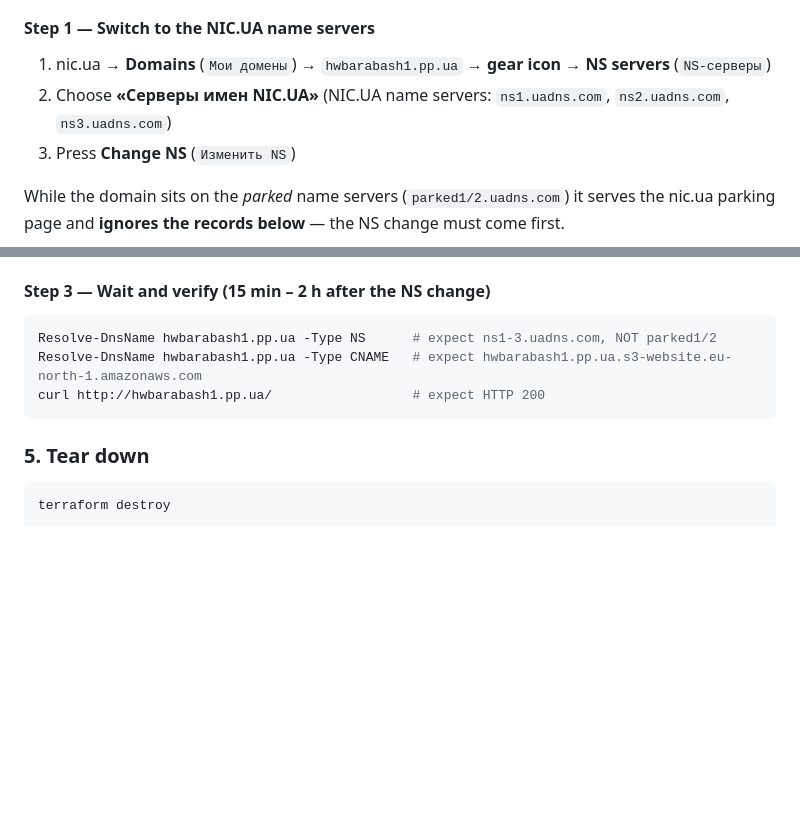
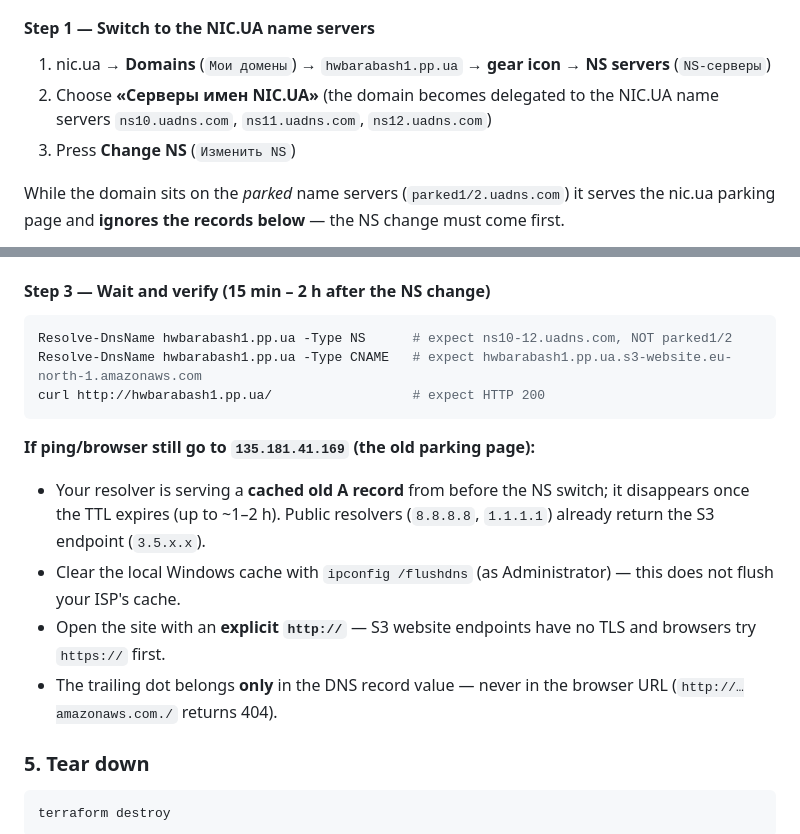
Before and after one commit to ddoktor04-cmyk/HW-AWS-S3, a Markdown page: README.md, 2 parts joined by grey strips. Drawn GitHub-style; blank space fills up the shorter version.

Commit message:
Correct NIC.UA nameserver names in README and document DNS cache troubleshooting

````diff
--- a/README.md
+++ b/README.md
@@ -84,8 +84,8 @@ the [nic.ua](https://nic.ua) panel.
 
 1. nic.ua → **Domains** (`Мои домены`) → `hwbarabash1.pp.ua` → **gear icon** →
    **NS servers** (`NS-серверы`)
-2. Choose **«Серверы имен NIC.UA»** (NIC.UA name servers: `ns1.uadns.com`,
-   `ns2.uadns.com`, `ns3.uadns.com`)
+2. Choose **«Серверы имен NIC.UA»** (the domain becomes delegated to the NIC.UA
+   name servers `ns10.uadns.com`, `ns11.uadns.com`, `ns12.uadns.com`)
 3. Press **Change NS** (`Изменить NS`)
 
 While the domain sits on the *parked* name servers (`parked1/2.uadns.com`) it
@@ -119,10 +119,22 @@ same way today). Terraform output `cname_value` always prints the current value.
 #### Step 3 — Wait and verify (15 min – 2 h after the NS change)
 
 ```powershell
-Resolve-DnsName hwbarabash1.pp.ua -Type NS      # expect ns1-3.uadns.com, NOT parked1/2
+Resolve-DnsName hwbarabash1.pp.ua -Type NS      # expect ns10-12.uadns.com, NOT parked1/2
 Resolve-DnsName hwbarabash1.pp.ua -Type CNAME   # expect hwbarabash1.pp.ua.s3-website.eu-north-1.amazonaws.com
 curl http://hwbarabash1.pp.ua/                  # expect HTTP 200
 ```
+
+**If ping/browser still go to `135.181.41.169` (the old parking page):**
+
+- Your resolver is serving a **cached old A record** from before the NS switch;
+  it disappears once the TTL expires (up to ~1–2 h). Public resolvers
+  (`8.8.8.8`, `1.1.1.1`) already return the S3 endpoint (`3.5.x.x`).
+- Clear the local Windows cache with `ipconfig /flushdns` (as Administrator) —
+  this does not flush your ISP's cache.
+- Open the site with an **explicit `http://`** — S3 website endpoints have no
+  TLS and browsers try `https://` first.
+- The trailing dot belongs **only** in the DNS record value — never in the
+  browser URL (`http://…amazonaws.com./` returns 404).
 
 ### 5. Tear down
 
````
